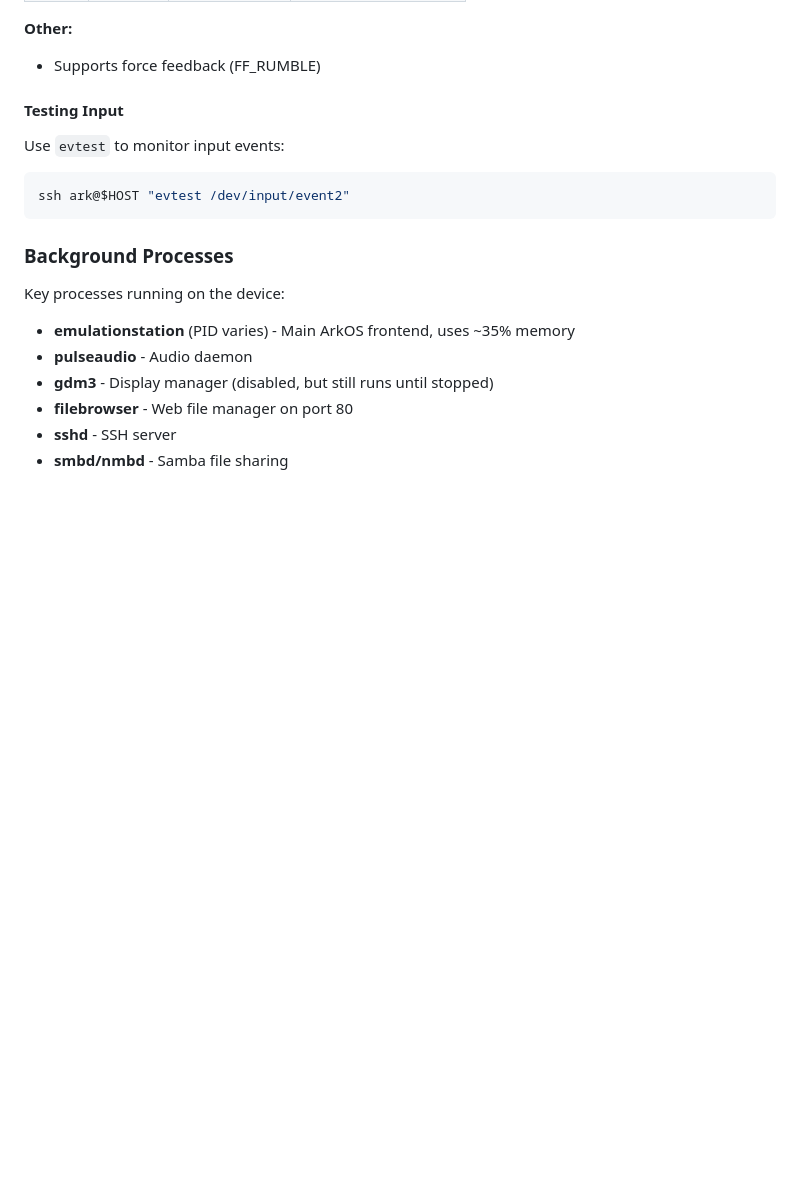
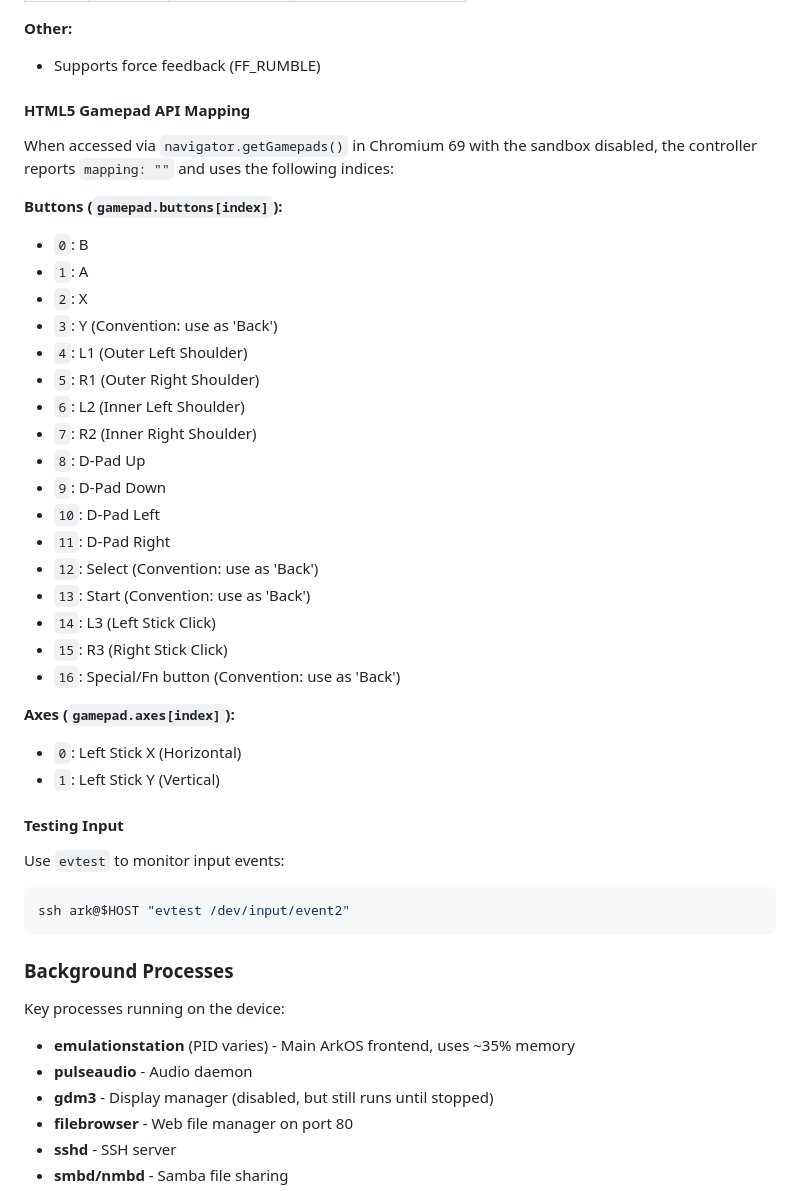
Before and after one commit to chr15m/web-game-console, a Markdown page: PROJECT.md, the part around the change. Rendered like a GitHub page; blank space fills up the shorter version.

Commit message:
Document gamepad button layout.

```diff
--- a/PROJECT.md
+++ b/PROJECT.md
@@ -231,6 +231,33 @@ The R36S has the following input devices:
 
 **Other:**
 - Supports force feedback (FF_RUMBLE)
+
+#### HTML5 Gamepad API Mapping
+
+When accessed via `navigator.getGamepads()` in Chromium 69 with the sandbox disabled, the controller reports `mapping: ""` and uses the following indices:
+
+**Buttons (`gamepad.buttons[index]`):**
+*   `0`: B
+*   `1`: A
+*   `2`: X
+*   `3`: Y (Convention: use as 'Back')
+*   `4`: L1 (Outer Left Shoulder)
+*   `5`: R1 (Outer Right Shoulder)
+*   `6`: L2 (Inner Left Shoulder)
+*   `7`: R2 (Inner Right Shoulder)
+*   `8`: D-Pad Up
+*   `9`: D-Pad Down
+*   `10`: D-Pad Left
+*   `11`: D-Pad Right
+*   `12`: Select (Convention: use as 'Back')
+*   `13`: Start (Convention: use as 'Back')
+*   `14`: L3 (Left Stick Click)
+*   `15`: R3 (Right Stick Click)
+*   `16`: Special/Fn button (Convention: use as 'Back')
+
+**Axes (`gamepad.axes[index]`):**
+*   `0`: Left Stick X (Horizontal)
+*   `1`: Left Stick Y (Vertical)
 
 #### Testing Input
 
```
